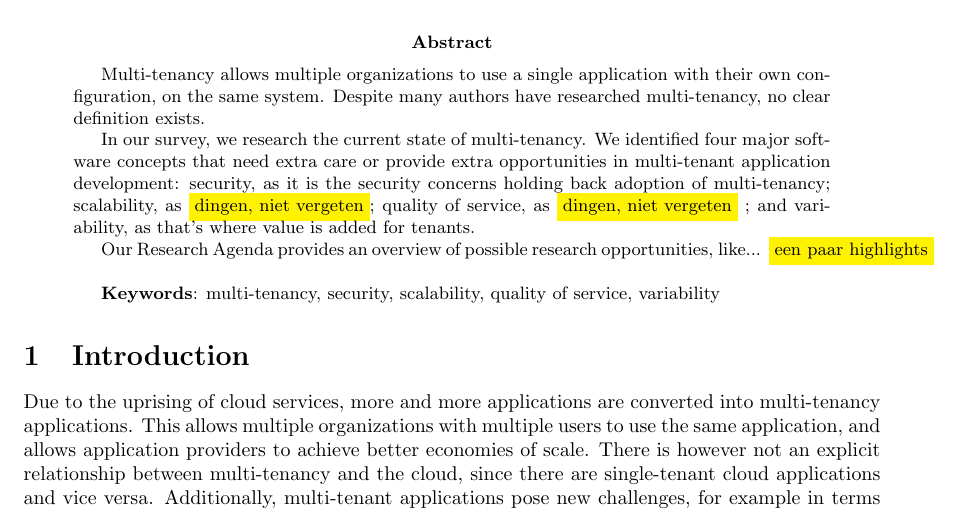
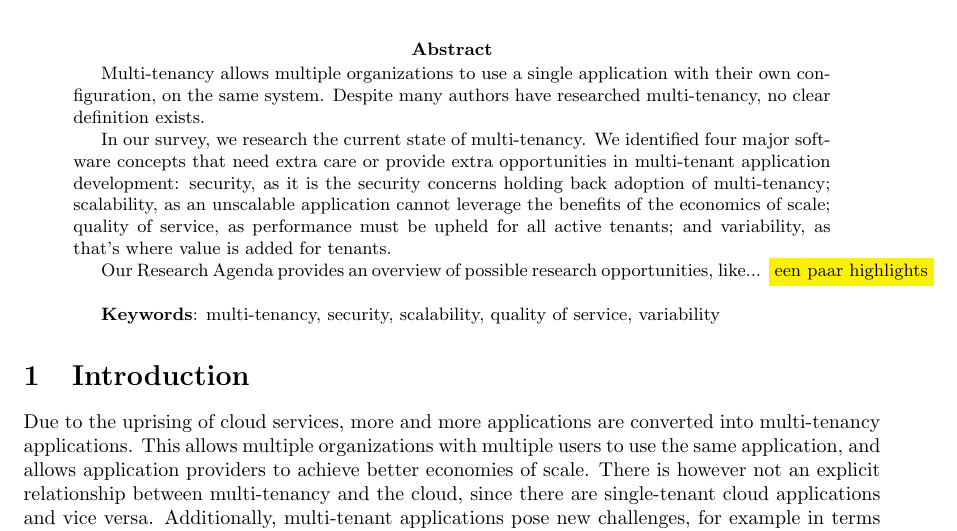
Before and after one commit to hermanbanken/TI3700, a LaTeX paper (paper.tex): part of page 1 of 23, cut so that both start at the same text. Compiled offline with pdfLaTeX.

Commit message:
Abstract oneliners.

```diff
--- a/paper.tex
+++ b/paper.tex
@@ -57,8 +57,8 @@ Multi-tenancy allows multiple organizations to use a single application with the
 
 In our survey, we research the current state of multi-tenancy. We identified four major software concepts that need extra care or provide extra opportunities in multi-tenant application development:
 security, as it is the security concerns holding back adoption of multi-tenancy; % Loopt nog niet helemaal soepel..
-scalability, as \highlight{dingen, niet vergeten};		% onliner, why difficult/challaging
-quality of service, as \highlight{dingen, niet vergeten} ; 	%oneliner, why difficult/important
+scalability, as an unscalable application cannot leverage the benefits of the economics of scale;
+quality of service, as performance must be upheld for all active tenants;
 and variability, as that's where value is added for tenants.
 
 Our Research~Agenda provides an overview of possible research opportunities,
```
